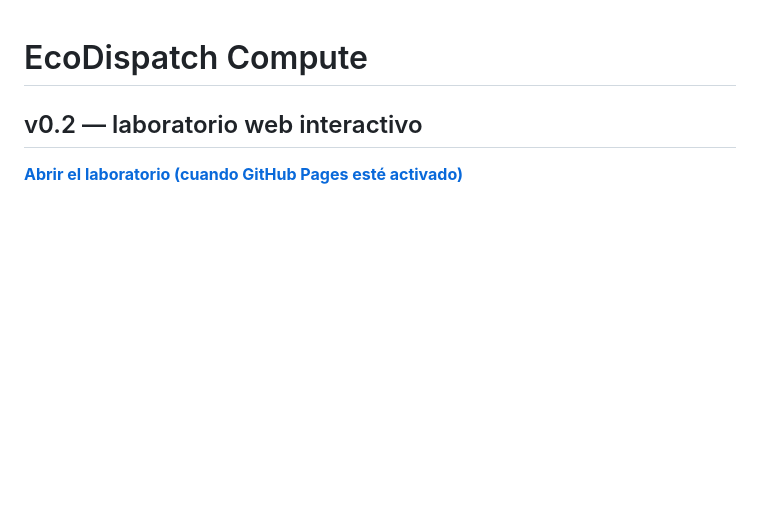
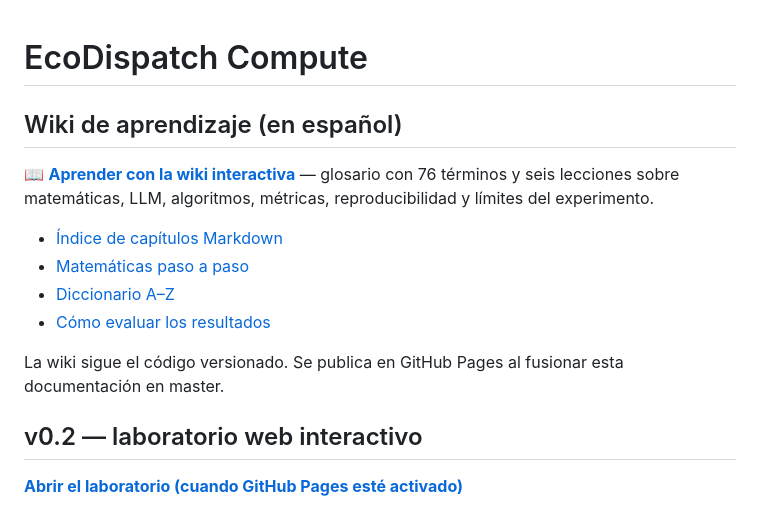
Before and after one commit to webtilians/ecodispatchcompute, a Markdown page: README.md, the part around the change. GitHub-like rendering; blank space fills up the shorter version.

Commit message:
docs(wiki): connect wiki to lab navigation and validate wiki JS in CI

```diff
--- a/README.md
+++ b/README.md
@@ -1,4 +1,16 @@
 # EcoDispatch Compute
+
+## Wiki de aprendizaje (en español)
+
+📖 **[Aprender con la wiki interactiva](https://webtilians.github.io/ecodispatchcompute/wiki.html)** — glosario con 76 términos y seis lecciones sobre matemáticas, LLM, algoritmos, métricas, reproducibilidad y límites del experimento.
+
+- [Índice de capítulos Markdown](docs/wiki/README.md)
+- [Matemáticas paso a paso](docs/wiki/02-matematicas.md)
+- [Diccionario A–Z](docs/wiki/glosario.md)
+- [Cómo evaluar los resultados](docs/wiki/04-experimentos.md)
+
+La wiki sigue el código versionado. Se publica en GitHub Pages al fusionar esta documentación en master.
+
 
 ## v0.2 — laboratorio web interactivo
 
```
